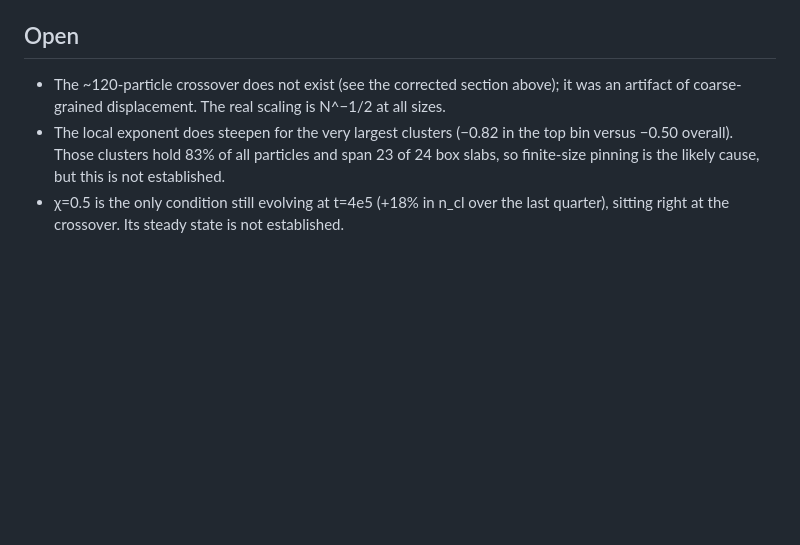
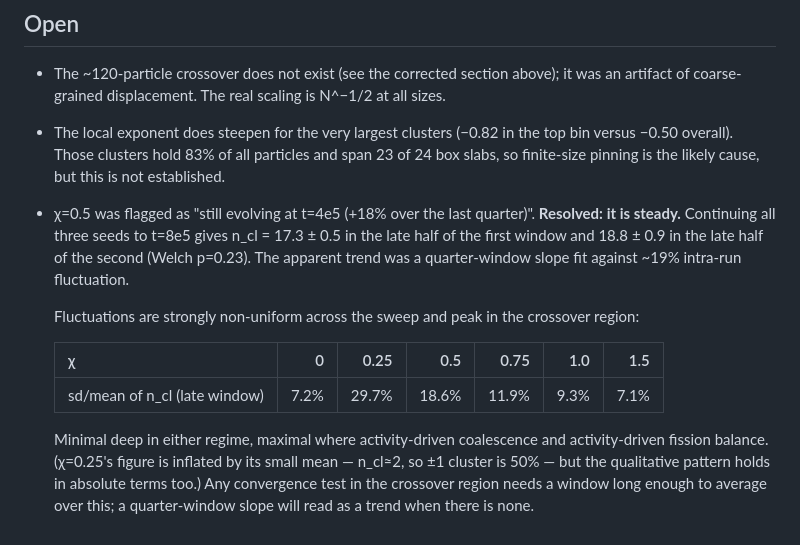
Before and after one commit to martinfrasch/nonrecip-modularity, a Markdown page: COARSENING.md, the part around the change. GitHub-like rendering; blank space fills up the shorter version.

Commit message:
Settle chi=0.5: it is steady; the apparent trend was fluctuation
Continued all three chi=0.5 seeds another t=4e5 (doubling to 8e5). Late half
of window 1 gives n_cl = 17.3 +- 0.5, late half of window 2 gives 18.8 +-
0.9, Welch p=0.23 -- no evidence of drift. The earlier "+18% over the last
quarter, still fragmenting" flag was a quarter-window slope fit against ~19%
intra-run fluctuation.

Fluctuations are strongly non-uniform across the sweep and peak in the
crossover region: sd/mean of n_cl is 7.2% at chi=0, rises to 29.7% at
chi=0.25 and 18.6% at chi=0.5, then falls back to 7.1% at chi=1.5. Minimal
deep in either regime, maximal where activity-driven coalescence and
activity-driven fission balance. Convergence tests in that region need a
window long enough to average over it.

Both open items from FINAL_RESULTS.md are now closed: the ~120-particle
crossover does not exist (artifact of coarse-grained displacement), and
chi=0.5 has converged.

Co-Authored-By: Claude Opus 5 (1M context) <noreply@anthropic.com>

```diff
--- a/COARSENING.md
+++ b/COARSENING.md
@@ -144,5 +144,19 @@ python figures.py --coarsening             # -> coarsening.png
 - The local exponent does steepen for the very largest clusters (−0.82 in the top bin versus
   −0.50 overall). Those clusters hold 83% of all particles and span 23 of 24 box slabs, so
   finite-size pinning is the likely cause, but this is not established.
-- χ=0.5 is the only condition still evolving at t=4e5 (+18% in n_cl over the last quarter),
-  sitting right at the crossover. Its steady state is not established.
+- χ=0.5 was flagged as "still evolving at t=4e5 (+18% over the last quarter)". **Resolved:
+  it is steady.** Continuing all three seeds to t=8e5 gives n_cl = 17.3 ± 0.5 in the late half
+  of the first window and 18.8 ± 0.9 in the late half of the second (Welch p=0.23). The
+  apparent trend was a quarter-window slope fit against ~19% intra-run fluctuation.
+
+  Fluctuations are strongly non-uniform across the sweep and peak in the crossover region:
+
+  | χ | 0 | 0.25 | 0.5 | 0.75 | 1.0 | 1.5 |
+  |---|---:|---:|---:|---:|---:|---:|
+  | sd/mean of n_cl (late window) | 7.2% | 29.7% | 18.6% | 11.9% | 9.3% | 7.1% |
+
+  Minimal deep in either regime, maximal where activity-driven coalescence and
+  activity-driven fission balance. (χ=0.25's figure is inflated by its small mean — n_cl≈2,
+  so ±1 cluster is 50% — but the qualitative pattern holds in absolute terms too.) Any
+  convergence test in the crossover region needs a window long enough to average over this;
+  a quarter-window slope will read as a trend when there is none.
```
